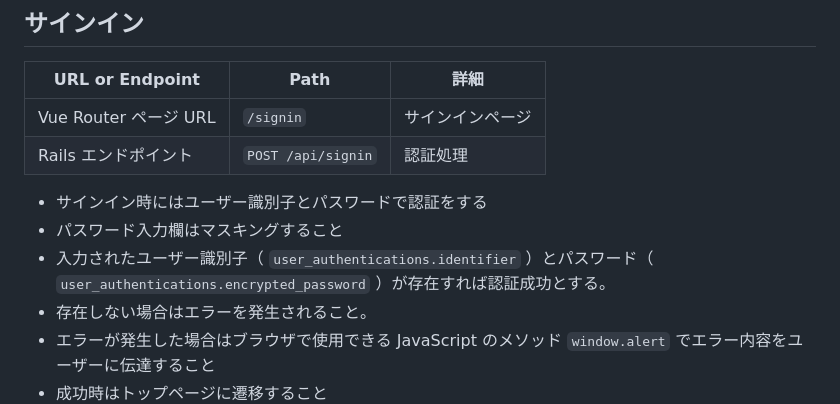
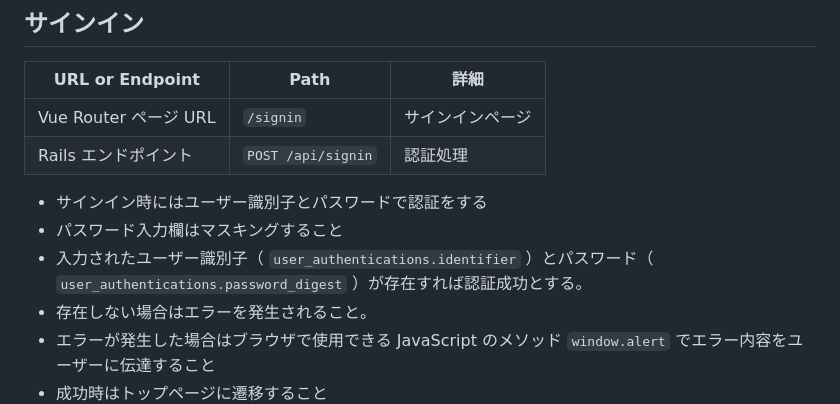
Before and after one commit to matcher-inc/pre-joining-assignment-for-intern, a Markdown page: README.md, the part around the change. GitHub-like rendering; folded sections open.

Commit message:
update: encrypted_password → password_digest

```diff
--- a/README.md
+++ b/README.md
@@ -147,7 +147,7 @@ tasks ||--o{ favorite_tasks : ""
 
 - サインイン時にはユーザー識別子とパスワードで認証をする
 - パスワード入力欄はマスキングすること
-- 入力されたユーザー識別子（ `user_authentications.identifier` ）とパスワード（ `user_authentications.encrypted_password` ）が存在すれば認証成功とする。
+- 入力されたユーザー識別子（ `user_authentications.identifier` ）とパスワード（ `user_authentications.password_digest` ）が存在すれば認証成功とする。
 - 存在しない場合はエラーを発生されること。
 - エラーが発生した場合はブラウザで使用できる JavaScript のメソッド `window.alert` でエラー内容をユーザーに伝達すること
 - 成功時はトップページに遷移すること
```
